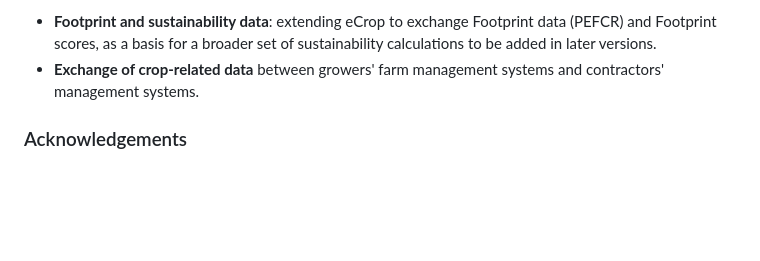
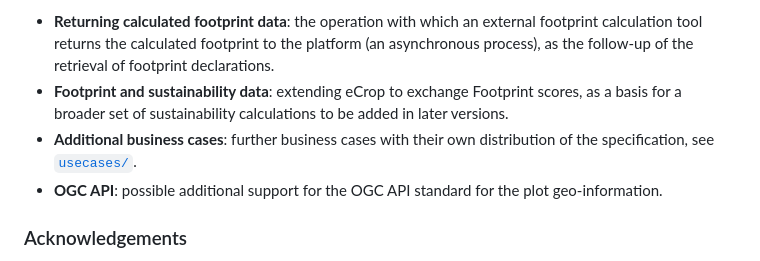
Before and after one commit to AgroConnectNL/eCrop, a Markdown page: README.md, the part around one of its changes. Rendered like a GitHub page; blank space fills up the shorter version.

```diff
--- a/README.md
+++ b/README.md
@@ -130,6 +144,8 @@ eCrop is deliberately not a final destination: the standard is being actively de
 
-- **Footprint and sustainability data**: extending eCrop to exchange Footprint data (PEFCR) and Footprint scores, as a basis for a broader set of sustainability calculations to be added in later versions.
-- **Exchange of crop-related data** between growers' farm management systems and contractors' management systems.
+- **Returning calculated footprint data**: the operation with which an external footprint calculation tool returns the calculated footprint to the platform (an asynchronous process), as the follow-up of the retrieval of footprint declarations.
+- **Footprint and sustainability data**: extending eCrop to exchange Footprint scores, as a basis for a broader set of sustainability calculations to be added in later versions.
+- **Additional business cases**: further business cases with their own distribution of the specification, see [`usecases/`](usecases/).
+- **OGC API**: possible additional support for the OGC API standard for the plot geo-information.
 
 ### Acknowledgements
 
```
Also changed, not shown: other parts of README.md (+23 -9 lines).
